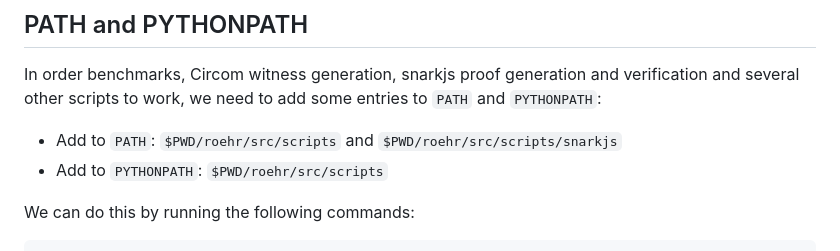
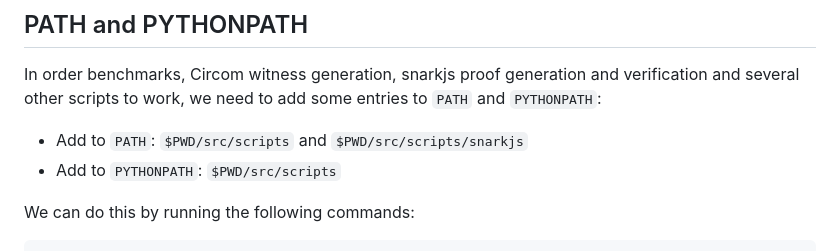
Before and after one commit to Sandbox47/upgraded-ballotsnarks, a Markdown page: assets/InstallationGuide.md, the part around the change. GitHub-like rendering.

````diff
--- a/assets/InstallationGuide.md
+++ b/assets/InstallationGuide.md
@@ -80,8 +80,8 @@ sudo ln -sf $(pwd)/sage /usr/local/bin
 
 ## PATH and PYTHONPATH
 In order benchmarks, Circom witness generation, snarkjs proof generation and verification and several other scripts to work, we need to add some entries to `PATH` and `PYTHONPATH`:
-- Add to `PATH`: `$PWD/roehr/src/scripts` and `$PWD/roehr/src/scripts/snarkjs`
-- Add to `PYTHONPATH`: `$PWD/roehr/src/scripts`
+- Add to `PATH`: `$PWD/src/scripts` and `$PWD/src/scripts/snarkjs`
+- Add to `PYTHONPATH`: `$PWD/src/scripts`
 
 We can do this by running the following commands:
 ```bash
````
